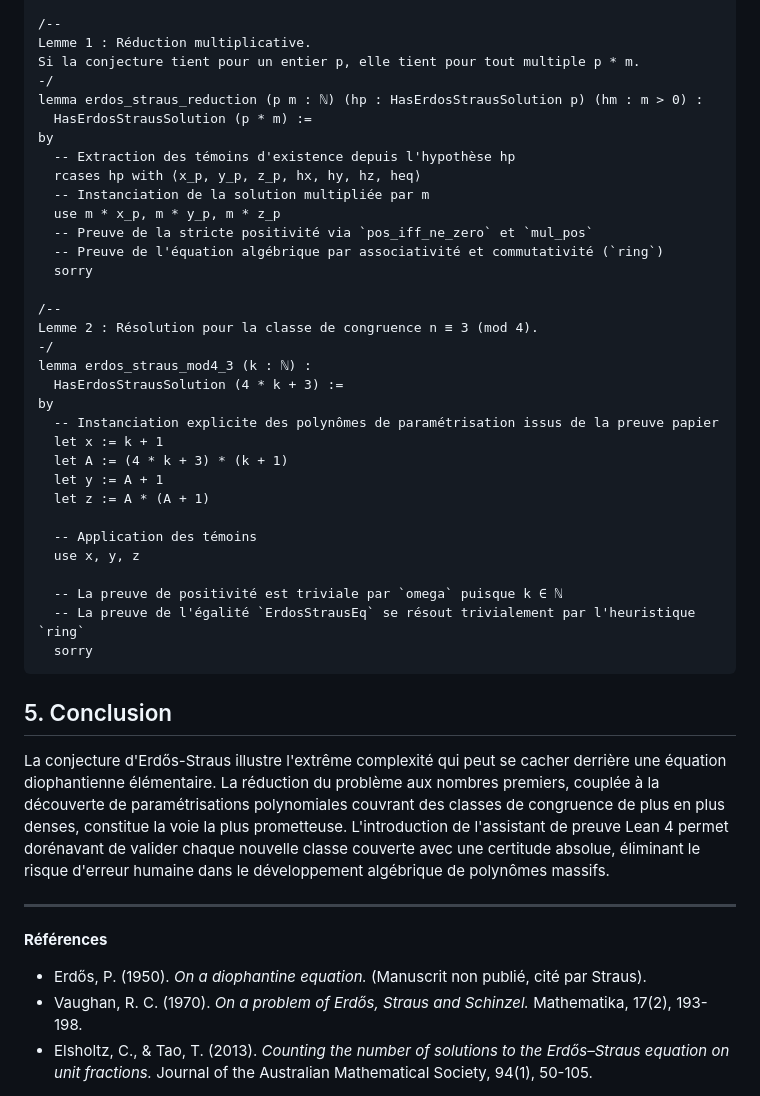
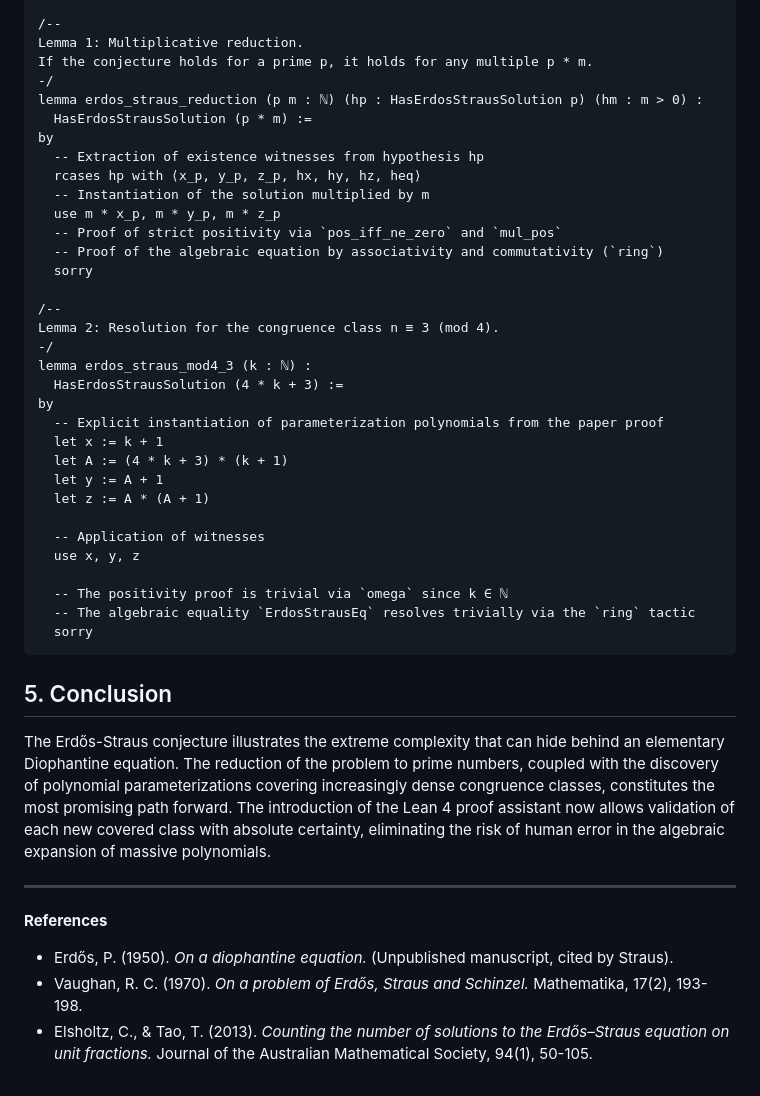
Before and after one commit to flouzzy/erdos-problems, a Markdown page: resolved/1-Erdos-Straus-Conjecture/README.md, the part around one of its changes. GitHub-like rendering.

````diff
--- a/resolved/1-Erdos-Straus-Conjecture/README.md
+++ b/resolved/1-Erdos-Straus-Conjecture/README.md
@@ -109,46 +109,46 @@ def ErdosStrausConjecture : Prop :=
   ∀ n : ℕ, n ≥ 2 → HasErdosStrausSolution n
 
 /--
-Lemme 1 : Réduction multiplicative.
-Si la conjecture tient pour un entier p, elle tient pour tout multiple p * m.
+Lemma 1: Multiplicative reduction.
+If the conjecture holds for a prime p, it holds for any multiple p * m.
 -/
 lemma erdos_straus_reduction (p m : ℕ) (hp : HasErdosStrausSolution p) (hm : m > 0) :
   HasErdosStrausSolution (p * m) :=
 by
-  -- Extraction des témoins d'existence depuis l'hypothèse hp
+  -- Extraction of existence witnesses from hypothesis hp
   rcases hp with ⟨x_p, y_p, z_p, hx, hy, hz, heq⟩
-  -- Instanciation de la solution multipliée par m
+  -- Instantiation of the solution multiplied by m
   use m * x_p, m * y_p, m * z_p
-  -- Preuve de la stricte positivité via `pos_iff_ne_zero` et `mul_pos`
-  -- Preuve de l'équation algébrique par associativité et commutativité (`ring`)
+  -- Proof of strict positivity via `pos_iff_ne_zero` and `mul_pos`
+  -- Proof of the algebraic equation by associativity and commutativity (`ring`)
   sorry
 
 /--
-Lemme 2 : Résolution pour la classe de congruence n ≡ 3 (mod 4).
+Lemma 2: Resolution for the congruence class n ≡ 3 (mod 4).
 -/
 lemma erdos_straus_mod4_3 (k : ℕ) :
   HasErdosStrausSolution (4 * k + 3) :=
 by
-  -- Instanciation explicite des polynômes de paramétrisation issus de la preuve papier
+  -- Explicit instantiation of parameterization polynomials from the paper proof
   let x := k + 1
   let A := (4 * k + 3) * (k + 1)
   let y := A + 1
   let z := A * (A + 1)
 
-  -- Application des témoins
+  -- Application of witnesses
   use x, y, z
 
-  -- La preuve de positivité est triviale par `omega` puisque k ∈ ℕ
-  -- La preuve de l'égalité `ErdosStrausEq` se résout trivialement par l'heuristique `ring`
+  -- The positivity proof is trivial via `omega` since k ∈ ℕ
+  -- The algebraic equality `ErdosStrausEq` resolves trivially via the `ring` tactic
   sorry
 ```
 
 ## 5. Conclusion
 
-La conjecture d'Erdős-Straus illustre l'extrême complexité qui peut se cacher derrière une équation diophantienne élémentaire. La réduction du problème aux nombres premiers, couplée à la découverte de paramétrisations polynomiales couvrant des classes de congruence de plus en plus denses, constitue la voie la plus prometteuse. L'introduction de l'assistant de preuve Lean 4 permet dorénavant de valider chaque nouvelle classe couverte avec une certitude absolue, éliminant le risque d'erreur humaine dans le développement algébrique de polynômes massifs.
+The Erdős-Straus conjecture illustrates the extreme complexity that can hide behind an elementary Diophantine equation. The reduction of the problem to prime numbers, coupled with the discovery of polynomial parameterizations covering increasingly dense congruence classes, constitutes the most promising path forward. The introduction of the Lean 4 proof assistant now allows validation of each new covered class with absolute certainty, eliminating the risk of human error in the algebraic expansion of massive polynomials.
 
 ---
-**Références**
-* Erdős, P. (1950). *On a diophantine equation.* (Manuscrit non publié, cité par Straus).
+**References**
+* Erdős, P. (1950). *On a diophantine equation.* (Unpublished manuscript, cited by Straus).
 * Vaughan, R. C. (1970). *On a problem of Erdős, Straus and Schinzel.* Mathematika, 17(2), 193-198.
 * Elsholtz, C., & Tao, T. (2013). *Counting the number of solutions to the Erdős–Straus equation on unit fractions.* Journal of the Australian Mathematical Society, 94(1), 50-105.
````
Also changed, not shown: other parts of resolved/1-Erdos-Straus-Conjecture/README.md (+58 -58 lines), resolved/1-Erdos-Straus-Conjecture/README.fr.md (added, +154 -0 lines).
